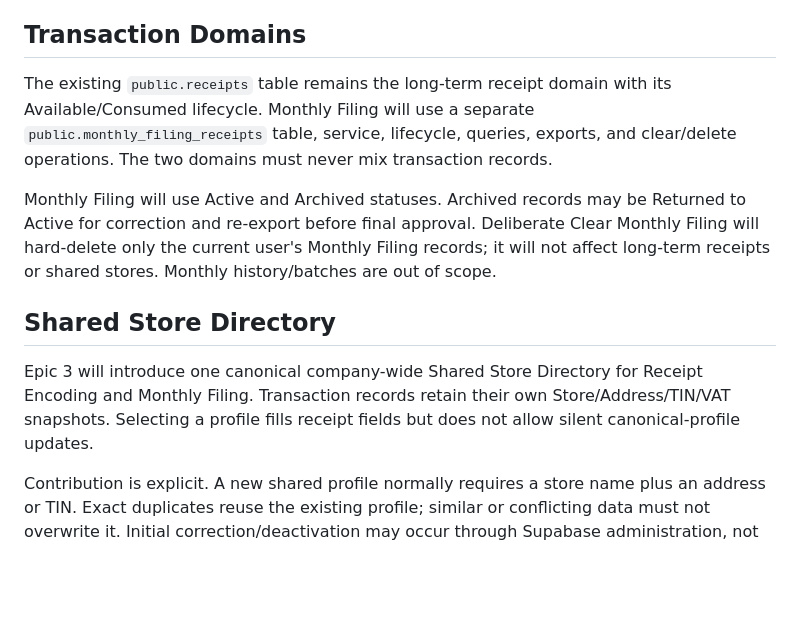
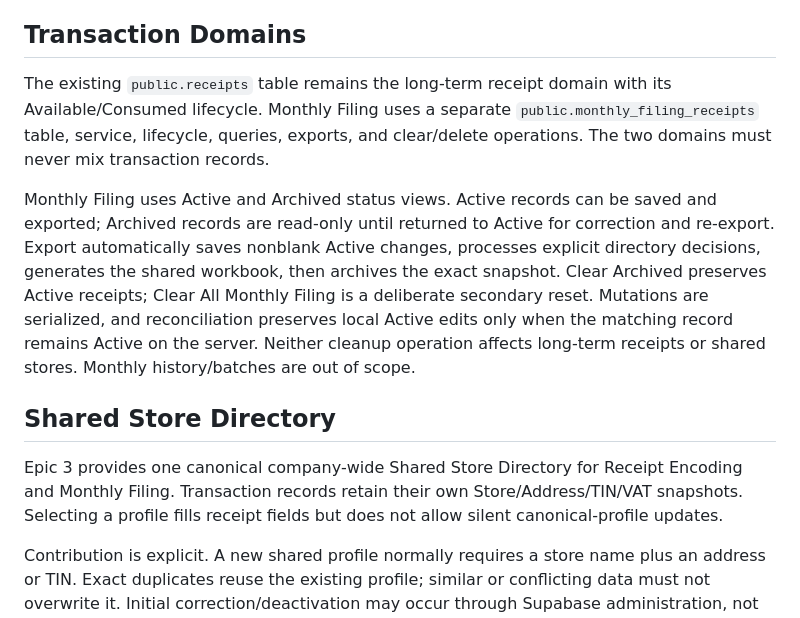
Before and after one commit to APNfsautomation/FSresibo, a Markdown page: docs/04_AI_CONTEXT.md, the part around the change. Rendered like a GitHub page; blank space fills up the shorter version.

Commit message:
Finalize Milestone 3.5 acceptance documentation

```diff
--- a/docs/04_AI_CONTEXT.md
+++ b/docs/04_AI_CONTEXT.md
@@ -216,13 +216,13 @@ Authentication callback fragments take precedence over normal routing.
 
 ## Transaction Domains
 
-The existing `public.receipts` table remains the long-term receipt domain with its Available/Consumed lifecycle. Monthly Filing will use a separate `public.monthly_filing_receipts` table, service, lifecycle, queries, exports, and clear/delete operations. The two domains must never mix transaction records.
+The existing `public.receipts` table remains the long-term receipt domain with its Available/Consumed lifecycle. Monthly Filing uses a separate `public.monthly_filing_receipts` table, service, lifecycle, queries, exports, and clear/delete operations. The two domains must never mix transaction records.
 
-Monthly Filing will use Active and Archived statuses. Archived records may be Returned to Active for correction and re-export before final approval. Deliberate Clear Monthly Filing will hard-delete only the current user's Monthly Filing records; it will not affect long-term receipts or shared stores. Monthly history/batches are out of scope.
+Monthly Filing uses Active and Archived status views. Active records can be saved and exported; Archived records are read-only until returned to Active for correction and re-export. Export automatically saves nonblank Active changes, processes explicit directory decisions, generates the shared workbook, then archives the exact snapshot. Clear Archived preserves Active receipts; Clear All Monthly Filing is a deliberate secondary reset. Mutations are serialized, and reconciliation preserves local Active edits only when the matching record remains Active on the server. Neither cleanup operation affects long-term receipts or shared stores. Monthly history/batches are out of scope.
 
 ## Shared Store Directory
 
-Epic 3 will introduce one canonical company-wide Shared Store Directory for Receipt Encoding and Monthly Filing. Transaction records retain their own Store/Address/TIN/VAT snapshots. Selecting a profile fills receipt fields but does not allow silent canonical-profile updates.
+Epic 3 provides one canonical company-wide Shared Store Directory for Receipt Encoding and Monthly Filing. Transaction records retain their own Store/Address/TIN/VAT snapshots. Selecting a profile fills receipt fields but does not allow silent canonical-profile updates.
 
 Contribution is explicit. A new shared profile normally requires a store name plus an address or TIN. Exact duplicates reuse the existing profile; similar or conflicting data must not overwrite it. Initial correction/deactivation may occur through Supabase administration, not through an assumed immediate admin UI.
 
```
Also changed, not shown: docs/01_Architecture.md (+2 -2 lines), docs/02_Roadmap.md (+6 -3 lines).
